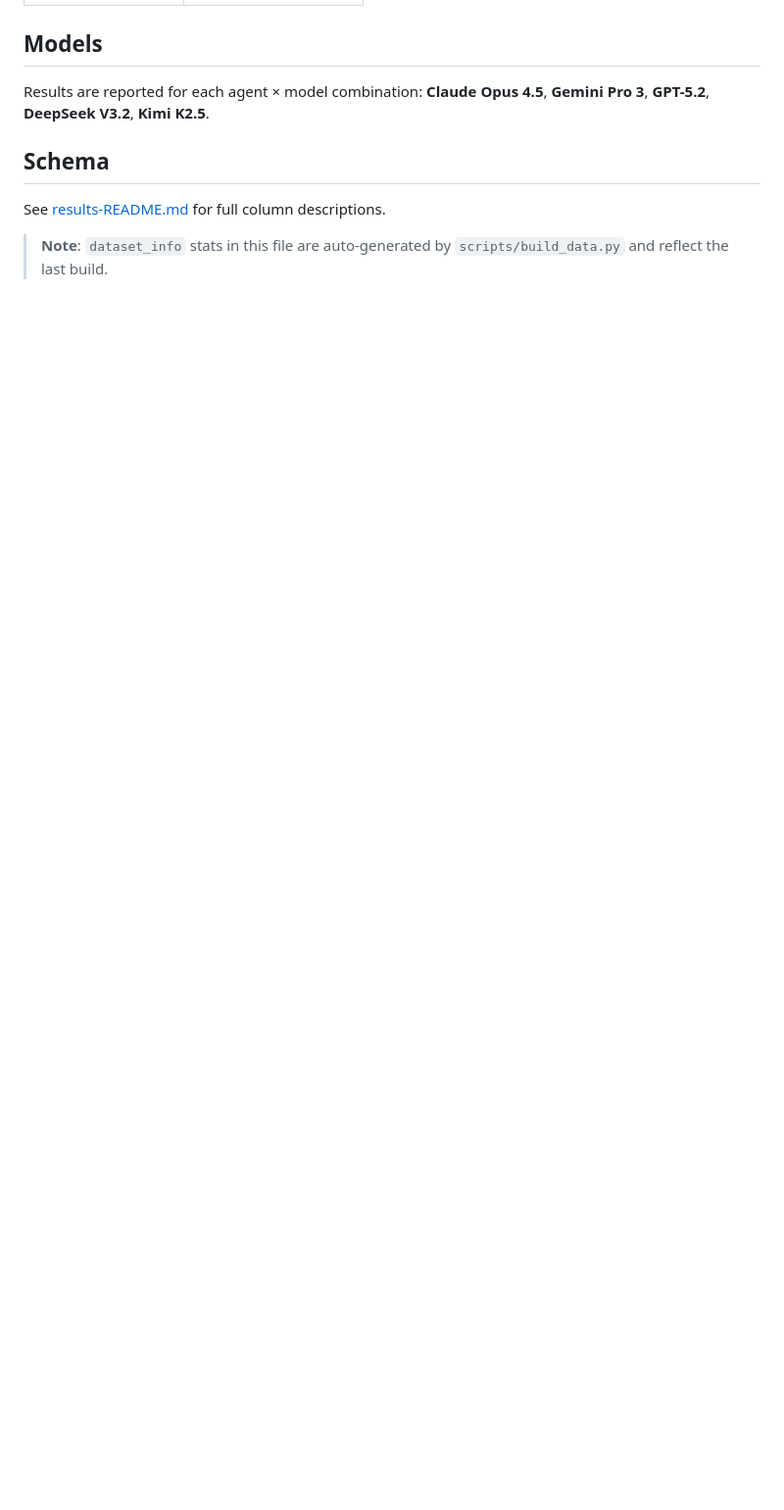
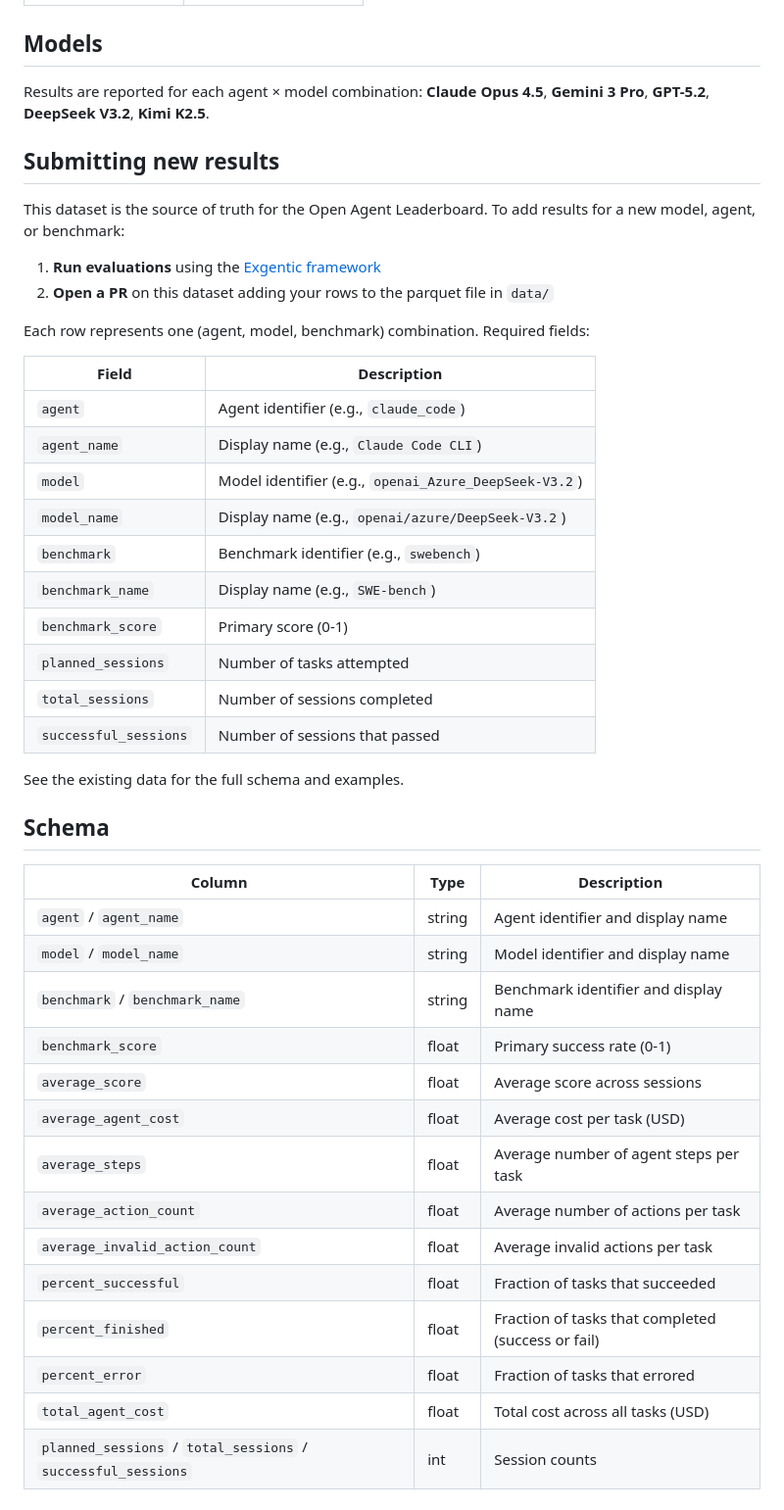
Before and after one commit to Exgentic/exgentic.github.io, a Markdown page: hf-dataset/README.md, the part around one of its changes. Shown at 98% size. Drawn GitHub-style; blank space fills up the shorter version.

```diff
--- a/hf-dataset/README.md
+++ b/hf-dataset/README.md
@@ -117,10 +52,47 @@ Detailed evaluation results for general-purpose AI agents across diverse real-wo
 
 ## Models
 
-Results are reported for each agent × model combination: **Claude Opus 4.5**, **Gemini Pro 3**, **GPT-5.2**, **DeepSeek V3.2**, **Kimi K2.5**.
+Results are reported for each agent × model combination: **Claude Opus 4.5**, **Gemini 3 Pro**, **GPT-5.2**, **DeepSeek V3.2**, **Kimi K2.5**.
+
+## Submitting new results
+
+This dataset is the source of truth for the Open Agent Leaderboard. To add results for a new model, agent, or benchmark:
+
+1. **Run evaluations** using the [Exgentic framework](https://github.com/Exgentic/exgentic)
+2. **Open a PR** on this dataset adding your rows to the parquet file in `data/`
+
+Each row represents one (agent, model, benchmark) combination. Required fields:
+
+| Field | Description |
+|-------|-------------|
+| `agent` | Agent identifier (e.g., `claude_code`) |
+| `agent_name` | Display name (e.g., `Claude Code CLI`) |
+| `model` | Model identifier (e.g., `openai_Azure_DeepSeek-V3.2`) |
+| `model_name` | Display name (e.g., `openai/azure/DeepSeek-V3.2`) |
+| `benchmark` | Benchmark identifier (e.g., `swebench`) |
+| `benchmark_name` | Display name (e.g., `SWE-bench`) |
+| `benchmark_score` | Primary score (0-1) |
+| `planned_sessions` | Number of tasks attempted |
+| `total_sessions` | Number of sessions completed |
+| `successful_sessions` | Number of sessions that passed |
+
+See the existing data for the full schema and examples.
 
 ## Schema
 
-See [results-README.md](https://huggingface.co/datasets/open-agent-leaderboard/results/blob/main/results-README.md) for full column descriptions.
-
-> **Note**: `dataset_info` stats in this file are auto-generated by `scripts/build_data.py` and reflect the last build.
+| Column | Type | Description |
+|--------|------|-------------|
+| `agent` / `agent_name` | string | Agent identifier and display name |
+| `model` / `model_name` | string | Model identifier and display name |
+| `benchmark` / `benchmark_name` | string | Benchmark identifier and display name |
+| `benchmark_score` | float | Primary success rate (0-1) |
+| `average_score` | float | Average score across sessions |
+| `average_agent_cost` | float | Average cost per task (USD) |
+| `average_steps` | float | Average number of agent steps per task |
+| `average_action_count` | float | Average number of actions per task |
+| `average_invalid_action_count` | float | Average invalid actions per task |
+| `percent_successful` | float | Fraction of tasks that succeeded |
+| `percent_finished` | float | Fraction of tasks that completed (success or fail) |
+| `percent_error` | float | Fraction of tasks that errored |
+| `total_agent_cost` | float | Total cost across all tasks (USD) |
+| `planned_sessions` / `total_sessions` / `successful_sessions` | int | Session counts |
```
Also changed, not shown: other parts of hf-dataset/README.md (+14 -79 lines).
